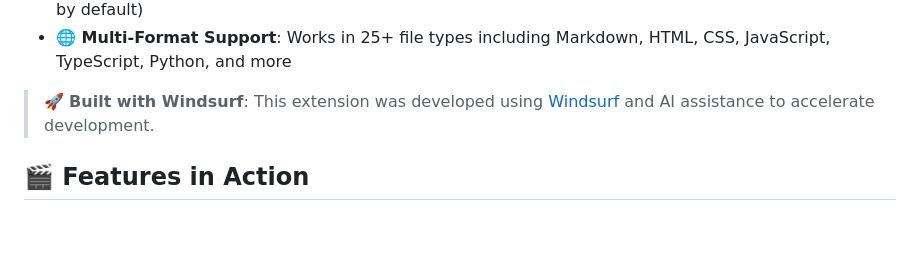
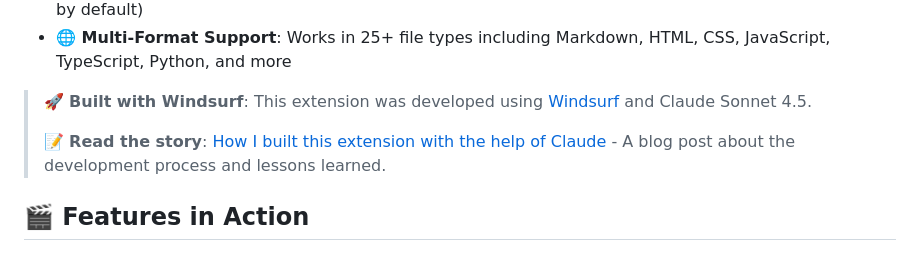
Before and after one commit to mcdays94/cloudflare-images-upload-extension, a Markdown page: README.md, the part around the change. GitHub-like rendering; blank space fills up the shorter version.

Commit message:
Add blog post link to README
Added link to blog post about building the extension with Claude and Windsurf

```diff
--- a/README.md
+++ b/README.md
@@ -21,7 +21,9 @@
 - **🗑️ Optional Delete on Removal**: Ask to delete from Cloudflare when removing image URLs (disabled by default)
 - **🌐 Multi-Format Support**: Works in 25+ file types including Markdown, HTML, CSS, JavaScript, TypeScript, Python, and more
 
-> 🚀 **Built with Windsurf**: This extension was developed using [Windsurf](https://codeium.com/windsurf) and AI assistance to accelerate development.
+> 🚀 **Built with Windsurf**: This extension was developed using [Windsurf](https://codeium.com/windsurf) and Claude Sonnet 4.5.
+>
+> 📝 **Read the story**: [How I built this extension with the help of Claude](https://mdias.info/posts/vibecoding-vscode-extension-into-existence/) - A blog post about the development process and lessons learned.
 
 ## 🎬 Features in Action
 
```
